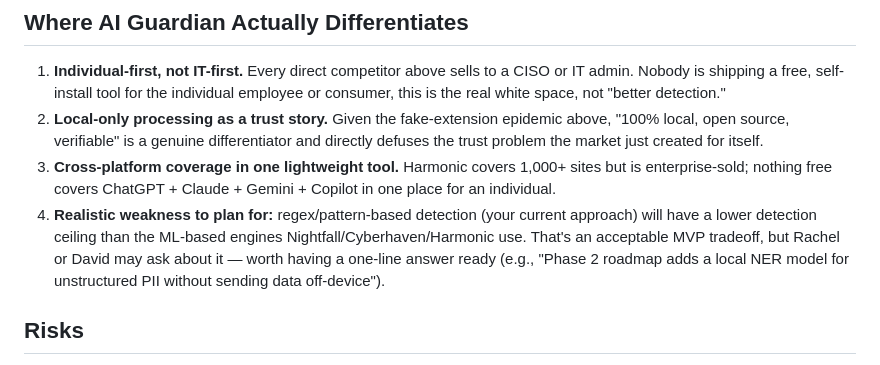
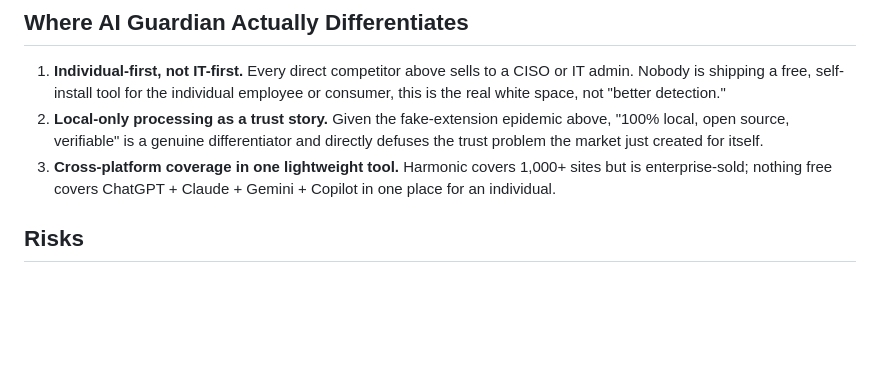
Before and after one commit to BrippneyVargas/Promptguard_AI, a Markdown page: docs/competitive-analysis.md, the part around the change. Drawn GitHub-style; blank space fills up the shorter version.

Commit message:
Update competitive analysis with new insights

```diff
--- a/docs/competitive-analysis.md
+++ b/docs/competitive-analysis.md
@@ -29,7 +29,7 @@ The "AI data leakage prevention" space splits into three tiers: enterprise DLP p
 1. **Individual-first, not IT-first.** Every direct competitor above sells to a CISO or IT admin. Nobody is shipping a free, self-install tool for the individual employee or consumer, this is the real white space, not "better detection."
 2. **Local-only processing as a trust story.** Given the fake-extension epidemic above, "100% local, open source, verifiable" is a genuine differentiator and directly defuses the trust problem the market just created for itself.
 3. **Cross-platform coverage in one lightweight tool.** Harmonic covers 1,000+ sites but is enterprise-sold; nothing free covers ChatGPT + Claude + Gemini + Copilot in one place for an individual.
-4. **Realistic weakness to plan for:** regex/pattern-based detection (your current approach) will have a lower detection ceiling than the ML-based engines Nightfall/Cyberhaven/Harmonic use. That's an acceptable MVP tradeoff, but Rachel or David may ask about it — worth having a one-line answer ready (e.g., "Phase 2 roadmap adds a local NER model for unstructured PII without sending data off-device").
+
 
 ## Risks
 
```
